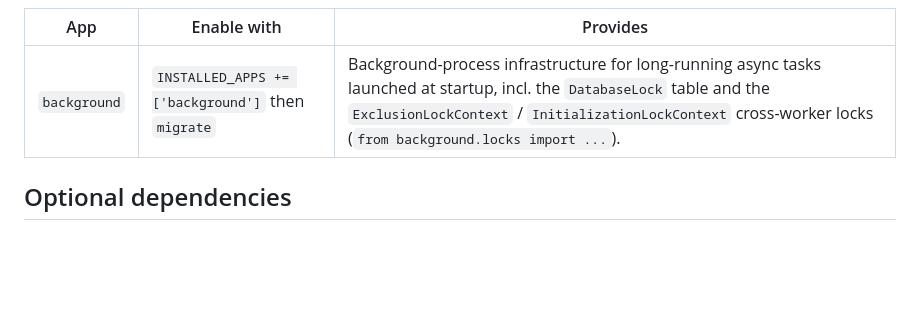
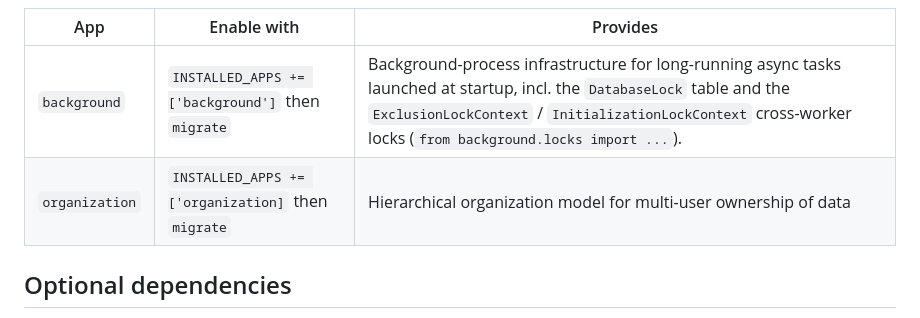
Before and after one commit to cassandra/zzz-app, a Markdown page: README.md, the part around the change. GitHub-like rendering; blank space fills up the shorter version.

Commit message:
Documentation: Added organization models to optional items to README

```diff
--- a/README.md
+++ b/README.md
@@ -258,6 +258,7 @@ adding it to `INSTALLED_APPS` and running `manage.py migrate`.
 | App | Enable with | Provides |
 |-----|-------------|----------|
 | `background` | `INSTALLED_APPS += ['background']` then `migrate` | Background-process infrastructure for long-running async tasks launched at startup, incl. the `DatabaseLock` table and the `ExclusionLockContext` / `InitializationLockContext` cross-worker locks (`from background.locks import ...`). |
+| `organization` | `INSTALLED_APPS += ['organization]` then `migrate` | Hierarchical organization model for multi-user ownership of data |
 
 ## Optional dependencies
 
```
